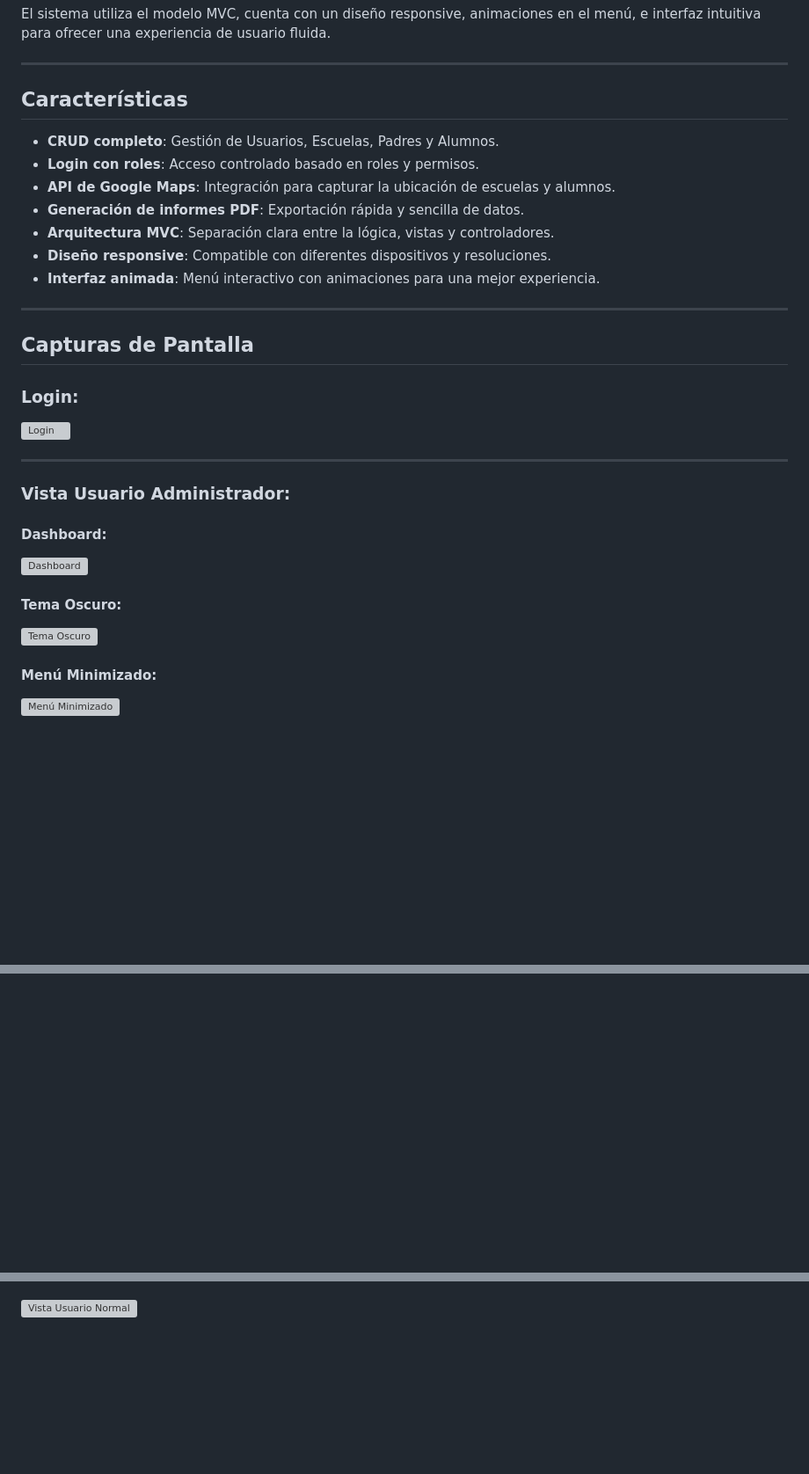
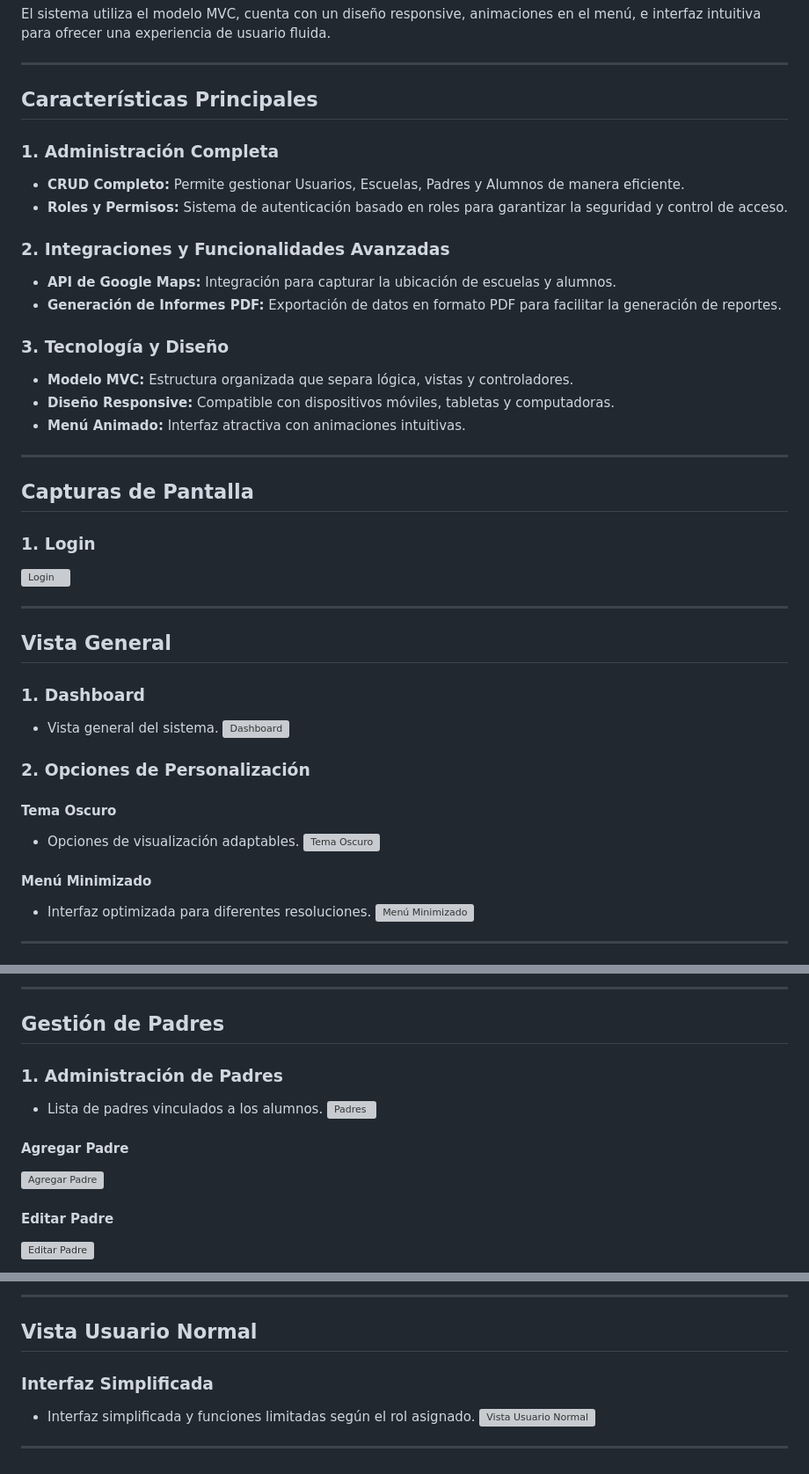
Before and after one commit to kevinocotan/school, a Markdown page: README.md, 3 parts joined by grey strips. Shown at 88% size. Rendered like a GitHub page; blank space fills up the shorter version; grey boxes are pictures that could not be loaded.

Commit message:
Update README.md
Mas ordenado con jerarquía

```diff
--- a/README.md
+++ b/README.md
@@ -7,31 +7,41 @@ El sistema utiliza el modelo MVC, cuenta con un diseño responsive, animaciones
 
 ---
 
-## Características
-- **CRUD completo**: Gestión de Usuarios, Escuelas, Padres y Alumnos.
-- **Login con roles**: Acceso controlado basado en roles y permisos.
-- **API de Google Maps**: Integración para capturar la ubicación de escuelas y alumnos.
-- **Generación de informes PDF**: Exportación rápida y sencilla de datos.
-- **Arquitectura MVC**: Separación clara entre la lógica, vistas y controladores.
-- **Diseño responsive**: Compatible con diferentes dispositivos y resoluciones.
-- **Interfaz animada**: Menú interactivo con animaciones para una mejor experiencia.
+## Características Principales
+
+### 1. Administración Completa
+- **CRUD Completo:** Permite gestionar Usuarios, Escuelas, Padres y Alumnos de manera eficiente.
+- **Roles y Permisos:** Sistema de autenticación basado en roles para garantizar la seguridad y control de acceso.
+
+### 2. Integraciones y Funcionalidades Avanzadas
+- **API de Google Maps:** Integración para capturar la ubicación de escuelas y alumnos.
+- **Generación de Informes PDF:** Exportación de datos en formato PDF para facilitar la generación de reportes.
+
+### 3. Tecnología y Diseño
+- **Modelo MVC:** Estructura organizada que separa lógica, vistas y controladores.
+- **Diseño Responsive:** Compatible con dispositivos móviles, tabletas y computadoras.
+- **Menú Animado:** Interfaz atractiva con animaciones intuitivas.
 
 ---
 
 ## Capturas de Pantalla
 
-### Login:
+### 1. Login
 ![Login](https://github.com/user-attachments/assets/4b458280-9de2-493f-99e1-55c5ce9d5535)
 
 ---
 
-### Vista Usuario Administrador:
+## Vista General
 
-#### Dashboard:
+### 1. Dashboard
+- Vista general del sistema.
 ![Dashboard](https://github.com/user-attachments/assets/97636dac-dd03-4fd4-912d-d3dba5344a9f)
 
-#### Tema Oscuro:
+### 2. Opciones de Personalización
+#### Tema Oscuro
+- Opciones de visualización adaptables.
 ![Tema Oscuro](https://github.com/user-attachments/assets/b78e4efa-e179-486a-82f3-909b2de198c3)
 
-#### Menú Minimizado:
+#### Menú Minimizado
+- Interfaz optimizada para diferentes resoluciones.
 ![Menú Minimizado](https://github.com/user-attachments/assets/cde70196-229c-4ec7-ae2a-0adb79b9e3df)
@@ -96,0 +83,14 @@ El sistema utiliza el modelo MVC, cuenta con un diseño responsive, animaciones
+---
+
+## Gestión de Padres
+
+### 1. Administración de Padres
+- Lista de padres vinculados a los alumnos.
+![Padres](https://github.com/user-attachments/assets/6923dee9-258c-4fd4-bcc7-b74d0d2ef5b7)
+
+#### Agregar Padre
+![Agregar Padre](https://github.com/user-attachments/assets/3a2e52f6-e3ca-4a9f-b227-4a265ad5e01b)
+
+#### Editar Padre
+![Editar Padre](https://github.com/user-attachments/assets/3d10ecd0-6efd-4c26-8250-8054122b1ab3)
+
@@ -97 +127,9 @@ El sistema utiliza el modelo MVC, cuenta con un diseño responsive, animaciones
+---
+
+## Vista Usuario Normal
+
+### Interfaz Simplificada
+- Interfaz simplificada y funciones limitadas según el rol asignado.
 ![Vista Usuario Normal](https://github.com/user-attachments/assets/0da04da5-c218-4c9e-8df0-5e08ddcb709b)
+
+---
```
Also changed, not shown: other parts of README.md (+61 -55 lines).
